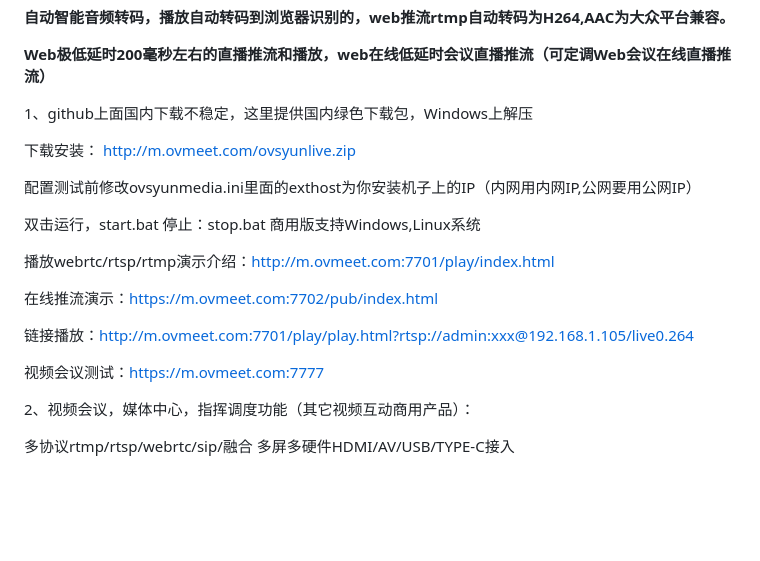
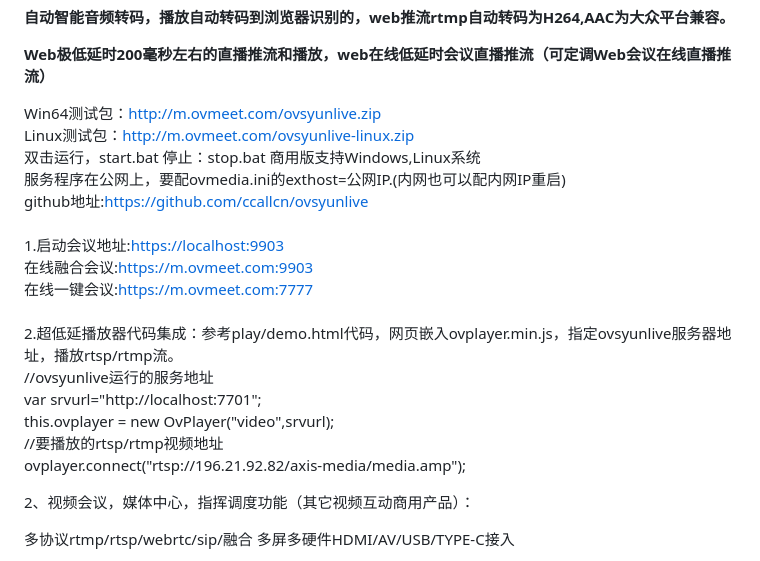
Before and after one commit to ccallcn/ovsyunlive, a Markdown page: README.md, the part around the change. GitHub-like rendering; blank space fills up the shorter version.

Commit message:
Update README.md
ok

```diff
--- a/README.md
+++ b/README.md
@@ -13,21 +13,22 @@
 
 **Web极低延时200毫秒左右的直播推流和播放，web在线低延时会议直播推流（可定调Web会议在线直播推流）**
 
-1、github上面国内下载不稳定，这里提供国内绿色下载包，Windows上解压
-
-下载安装： http://m.ovmeet.com/ovsyunlive.zip
-
-配置测试前修改ovsyunmedia.ini里面的exthost为你安装机子上的IP（内网用内网IP,公网要用公网IP）
-
-双击运行，start.bat  停止：stop.bat  商用版支持Windows,Linux系统
-
-播放webrtc/rtsp/rtmp演示介绍：http://m.ovmeet.com:7701/play/index.html
-
-在线推流演示：https://m.ovmeet.com:7702/pub/index.html
-
-链接播放：http://m.ovmeet.com:7701/play/play.html?rtsp://admin:xxx@192.168.1.105/live0.264
-
-视频会议测试：https://m.ovmeet.com:7777
+Win64测试包：<a href='http://m.ovmeet.com/ovsyunlive.zip'>http://m.ovmeet.com/ovsyunlive.zip</a><br />
+Linux测试包：<a href='http://m.ovmeet.com/ovsyunlive11-linux.zip'>http://m.ovmeet.com/ovsyunlive-linux.zip</a><br />
+双击运行，start.bat  停止：stop.bat  商用版支持Windows,Linux系统<br />
+服务程序在公网上，要配ovmedia.ini的exthost=公网IP.(内网也可以配内网IP重启)<br />
+github地址:<a href='https://github.com/ccallcn/ovsyunlive'>https://github.com/ccallcn/ovsyunlive</a><br />
+<br />
+1.启动会议地址:<a href='https://localhost:9903'>https://localhost:9903</a> <br />
+在线融合会议:<a href='https://m.ovmeet.com:9903'>https://m.ovmeet.com:9903</a> <br />
+在线一键会议:<a href='https://m.ovmeet.com:7777'>https://m.ovmeet.com:7777</a> <br />
+<br />
+2.超低延播放器代码集成：参考play/demo.html代码，网页嵌入ovplayer.min.js，指定ovsyunlive服务器地址，播放rtsp/rtmp流。<br />
+//ovsyunlive运行的服务地址 <br />
+var srvurl="http://localhost:7701";<br />
+this.ovplayer = new OvPlayer("video",srvurl);<br />
+//要播放的rtsp/rtmp视频地址<br />
+ovplayer.connect("rtsp://196.21.92.82/axis-media/media.amp"); <br />
 
 2、视频会议，媒体中心，指挥调度功能（其它视频互动商用产品）：
 
```
